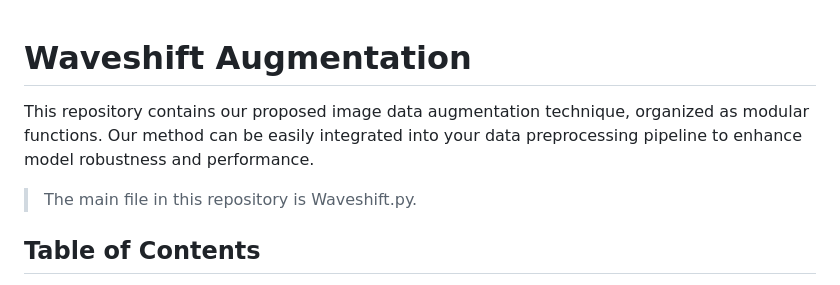
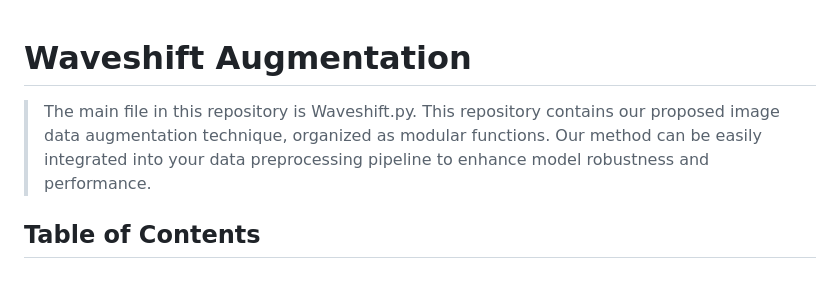
Before and after one commit to IyatomiLab/Waveshift_Augmentation, a Markdown page: README.md, the part around the change. Drawn GitHub-style.

```diff
--- a/README.md
+++ b/README.md
@@ -1,6 +1,6 @@
 # Waveshift Augmentation
+> The main file in this repository is Waveshift.py.
 This repository contains our proposed image data augmentation technique, organized as modular functions. Our method can be easily integrated into your data preprocessing pipeline to enhance model robustness and performance.
-> The main file in this repository is Waveshift.py.
 
 ## Table of Contents
 - [Transformations Included](#transformations)
```
